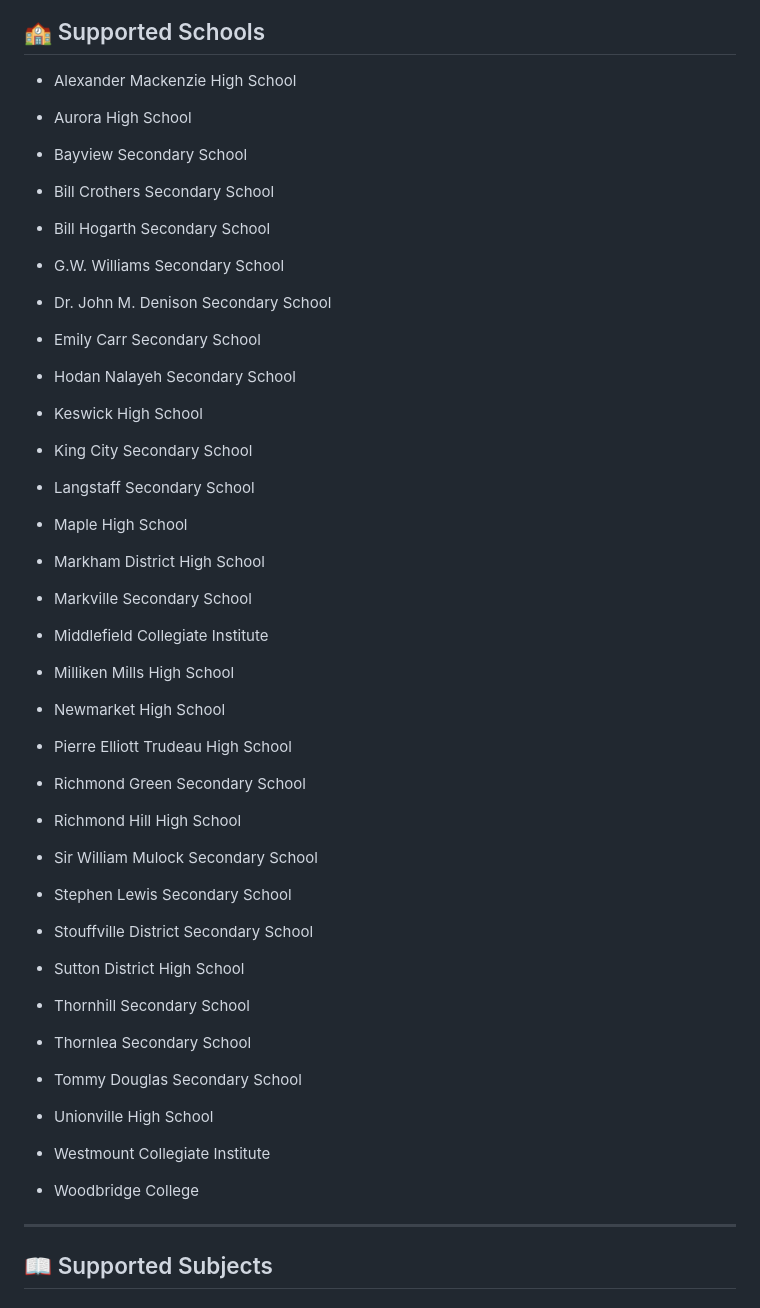
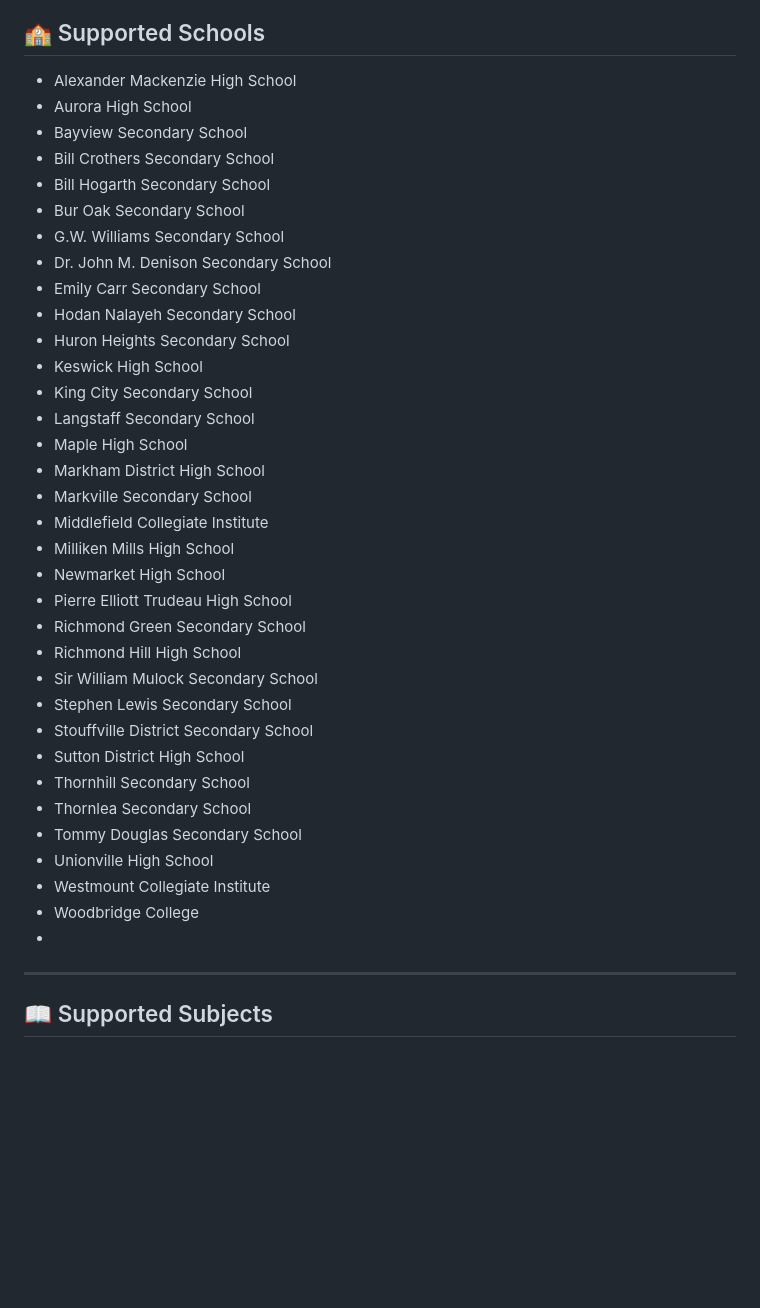
Before and after one commit to kshamdani/PTMS, a Markdown page: README.md, the part around the change. Drawn GitHub-style; blank space fills up the shorter version.

Commit message:
Updated the school list in README

```diff
--- a/README.md
+++ b/README.md
@@ -62,67 +62,39 @@ Users (students or tutors) must provide:
 ## 🏫 Supported Schools
 
 - Alexander Mackenzie High School
-
 - Aurora High School
-
 - Bayview Secondary School
-
 - Bill Crothers Secondary School
-
 - Bill Hogarth Secondary School
-
+- Bur Oak Secondary School
 - G.W. Williams Secondary School
-
 - Dr. John M. Denison Secondary School
-
 - Emily Carr Secondary School
-
 - Hodan Nalayeh Secondary School
-
+- Huron Heights Secondary School
 - Keswick High School
-
 - King City Secondary School
-
 - Langstaff Secondary School
-
 - Maple High School
-
 - Markham District High School
-
 - Markville Secondary School
-
 - Middlefield Collegiate Institute
-
 - Milliken Mills High School
-
 - Newmarket High School
-
 - Pierre Elliott Trudeau High School
-
 - Richmond Green Secondary School
-
 - Richmond Hill High School
-
 - Sir William Mulock Secondary School
-
 - Stephen Lewis Secondary School
-
 - Stouffville District Secondary School
-
 - Sutton District High School
-
 - Thornhill Secondary School
-
 - Thornlea Secondary School
-
 - Tommy Douglas Secondary School
-
 - Unionville High School
-
 - Westmount Collegiate Institute
-
 - Woodbridge College
-
+-
 ---
 
 ## 📖 Supported Subjects
```
